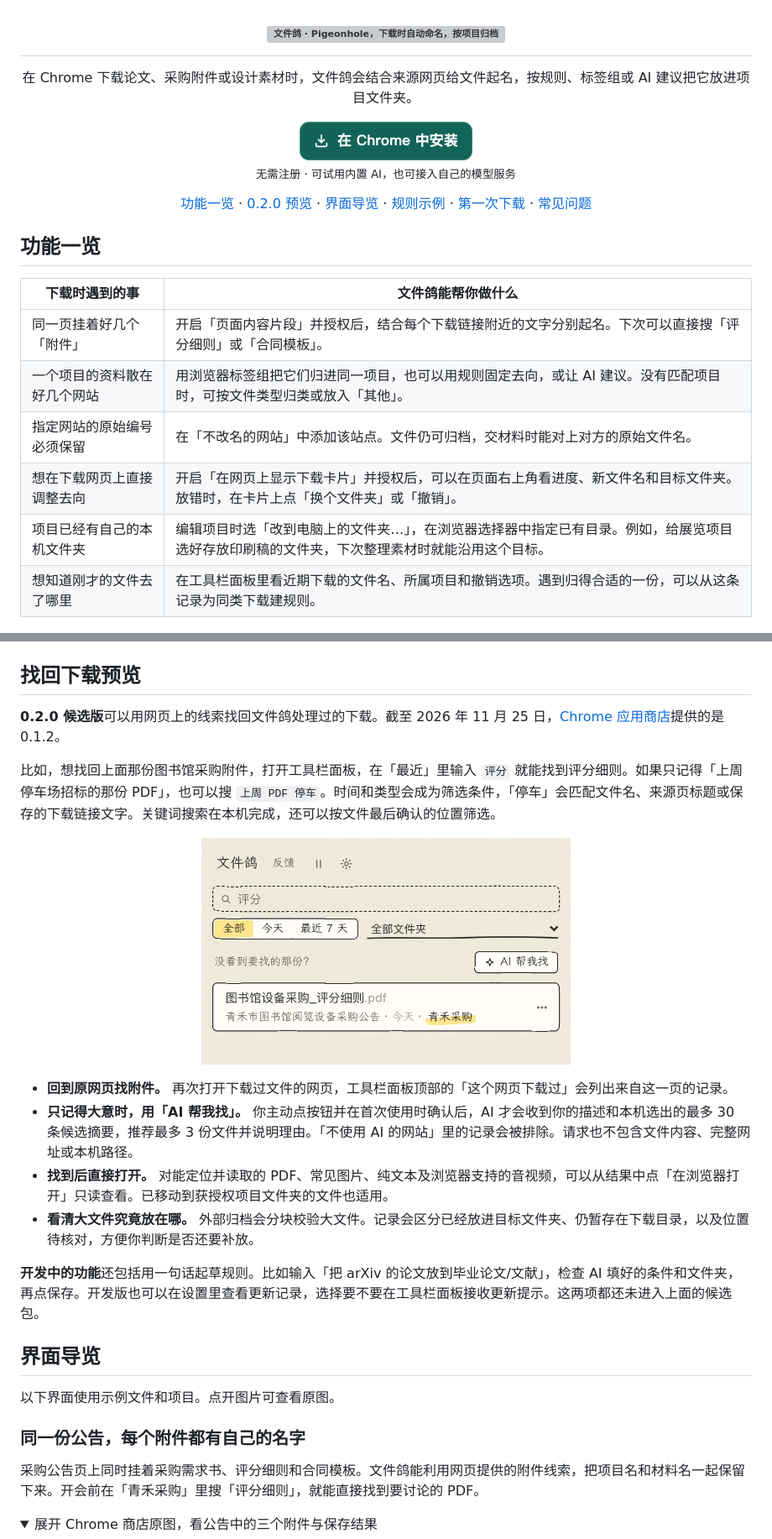
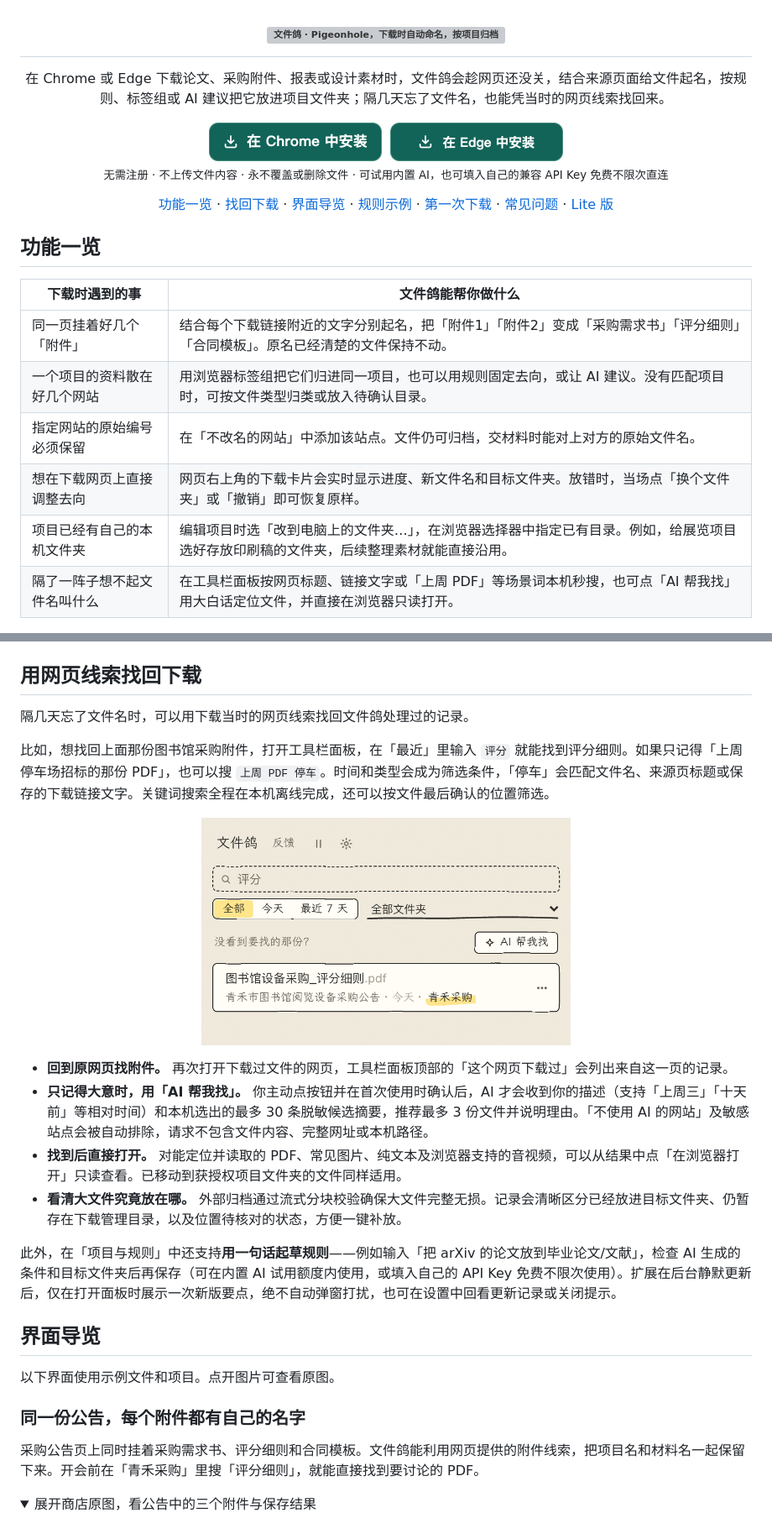
Before and after one commit to welsir/pigeonhole-lite, a Markdown page: README.md, 2 parts joined by grey strips. Shown at 84% size. Rendered like a GitHub page; pictures changed too: media/install-edge.png (added); folded sections open; grey boxes are pictures that could not be loaded.

Commit message:
同步 0.2.0 正式功能说明，补齐 Edge 安装入口、自带 Key 与社区反馈链接

```diff
--- a/README.md
+++ b/README.md
@@ -2,32 +2,32 @@
 
 <h1 align="center"><img src="media/pigeonhole-masthead.png" width="100%" alt="文件鸽 · Pigeonhole，下载时自动命名，按项目归档"></h1>
 
-<p align="center">在 Chrome 下载论文、采购附件或设计素材时，文件鸽会结合来源网页给文件起名，按规则、标签组或 AI 建议把它放进项目文件夹。</p>
+<p align="center">在 Chrome 或 Edge 下载论文、采购附件、报表或设计素材时，文件鸽会趁网页还没关，结合来源页面给文件起名，按规则、标签组或 AI 建议把它放进项目文件夹；隔几天忘了文件名，也能凭当时的网页线索找回来。</p>
 
-<p align="center"><a href="https://chromewebstore.google.com/detail/pigeonhole/ikjdcjgnlbealhahlogjidahhhlbcdhp?hl=zh-CN"><img src="media/install-chrome.png" width="206" height="46" alt="在 Chrome 应用商店安装文件鸽"></a><br>
-<sub>无需注册 · 可试用内置 AI，也可接入自己的模型服务</sub></p>
+<p align="center"><a href="https://chromewebstore.google.com/detail/pigeonhole/ikjdcjgnlbealhahlogjidahhhlbcdhp?hl=zh-CN"><img src="media/install-chrome.png" width="206" height="46" alt="在 Chrome 应用商店安装文件鸽"></a>&nbsp;&nbsp;<a href="https://microsoftedge.microsoft.com/addons/detail/pigeonhole/khbknbmdpigbjgojdodfelfgcnnjnljc?hl=zh-CN"><img src="media/install-edge.png" width="206" height="46" alt="在 Microsoft Edge 加载项安装文件鸽"></a><br>
+<sub>无需注册 · 不上传文件内容 · 永不覆盖或删除文件 · 可试用内置 AI，也可填入自己的兼容 API Key 免费不限次直连</sub></p>
 
-<p align="center"><a href="#功能一览">功能一览</a> · <a href="#找回下载预览">0.2.0 预览</a> · <a href="#界面导览">界面导览</a> · <a href="#归档规则示例">规则示例</a> · <a href="#第一次下载">第一次下载</a> · <a href="#常见问题">常见问题</a></p>
+<p align="center"><a href="#功能一览">功能一览</a> · <a href="#用网页线索找回下载">找回下载</a> · <a href="#界面导览">界面导览</a> · <a href="#归档规则示例">规则示例</a> · <a href="#第一次下载">第一次下载</a> · <a href="#常见问题">常见问题</a> · <a href="docs/lite.md">Lite 版</a></p>
 
 ## 功能一览
 
 | 下载时遇到的事 | 文件鸽能帮你做什么 |
 | --- | --- |
-| 同一页挂着好几个「附件」 | 开启「页面内容片段」并授权后，结合每个下载链接附近的文字分别起名。下次可以直接搜「评分细则」或「合同模板」。 |
-| 一个项目的资料散在好几个网站 | 用浏览器标签组把它们归进同一项目，也可以用规则固定去向，或让 AI 建议。没有匹配项目时，可按文件类型归类或放入「其他」。 |
+| 同一页挂着好几个「附件」 | 结合每个下载链接附近的文字分别起名，把「附件1」「附件2」变成「采购需求书」「评分细则」「合同模板」。原名已经清楚的文件保持不动。 |
+| 一个项目的资料散在好几个网站 | 用浏览器标签组把它们归进同一项目，也可以用规则固定去向，或让 AI 建议。没有匹配项目时，可按文件类型归类或放入待确认目录。 |
 | 指定网站的原始编号必须保留 | 在「不改名的网站」中添加该站点。文件仍可归档，交材料时能对上对方的原始文件名。 |
-| 想在下载网页上直接调整去向 | 开启「在网页上显示下载卡片」并授权后，可以在页面右上角看进度、新文件名和目标文件夹。放错时，在卡片上点「换个文件夹」或「撤销」。 |
-| 项目已经有自己的本机文件夹 | 编辑项目时选「改到电脑上的文件夹…」，在浏览器选择器中指定已有目录。例如，给展览项目选好存放印刷稿的文件夹，下次整理素材时就能沿用这个目标。 |
-| 想知道刚才的文件去了哪里 | 在工具栏面板里看近期下载的文件名、所属项目和撤销选项。遇到归得合适的一份，可以从这条记录为同类下载建规则。 |
+| 想在下载网页上直接调整去向 | 网页右上角的下载卡片会实时显示进度、新文件名和目标文件夹。放错时，当场点「换个文件夹」或「撤销」即可恢复原样。 |
+| 项目已经有自己的本机文件夹 | 编辑项目时选「改到电脑上的文件夹…」，在浏览器选择器中指定已有目录。例如，给展览项目选好存放印刷稿的文件夹，后续整理素材就能直接沿用。 |
+| 隔了一阵子想不起文件名叫什么 | 在工具栏面板按网页标题、链接文字或「上周 PDF」等场景词本机秒搜，也可点「AI 帮我找」用大白话定位文件，并直接在浏览器只读打开。 |
 
 <picture>
   <source media="(prefers-reduced-motion: reduce)" srcset="media/download-demo-still.png">
   <img src="media/download-demo.gif" alt="下载整理示例：公告里的附件2.pdf 保存为青禾采购文件夹里的图书馆设备采购_评分细则.pdf">
 </picture>
 
-## 找回下载预览
+## 用网页线索找回下载
 
-**0.2.0 候选版**可以用网页上的线索找回文件鸽处理过的下载。截至 2026 年 11 月 25 日，[Chrome 应用商店](https://chromewebstore.google.com/detail/pigeonhole/ikjdcjgnlbealhahlogjidahhhlbcdhp?hl=zh-CN)提供的是 0.1.2。
+隔几天忘了文件名时，可以用下载当时的网页线索找回文件鸽处理过的记录。
 
-比如，想找回上面那份图书馆采购附件，打开工具栏面板，在「最近」里输入 `评分` 就能找到评分细则。如果只记得「上周停车场招标的那份 PDF」，也可以搜 `上周 PDF 停车`。时间和类型会成为筛选条件，「停车」会匹配文件名、来源页标题或保存的下载链接文字。关键词搜索在本机完成，还可以按文件最后确认的位置筛选。
+比如，想找回上面那份图书馆采购附件，打开工具栏面板，在「最近」里输入 `评分` 就能找到评分细则。如果只记得「上周停车场招标的那份 PDF」，也可以搜 `上周 PDF 停车`。时间和类型会成为筛选条件，「停车」会匹配文件名、来源页标题或保存的下载链接文字。关键词搜索全程在本机离线完成，还可以按文件最后确认的位置筛选。
 
@@ -35,10 +35,10 @@
 
 - **回到原网页找附件。** 再次打开下载过文件的网页，工具栏面板顶部的「这个网页下载过」会列出来自这一页的记录。
-- **只记得大意时，用「AI 帮我找」。** 你主动点按钮并在首次使用时确认后，AI 才会收到你的描述和本机选出的最多 30 条候选摘要，推荐最多 3 份文件并说明理由。「不使用 AI 的网站」里的记录会被排除。请求也不包含文件内容、完整网址或本机路径。
-- **找到后直接打开。** 对能定位并读取的 PDF、常见图片、纯文本及浏览器支持的音视频，可以从结果中点「在浏览器打开」只读查看。已移动到获授权项目文件夹的文件也适用。
-- **看清大文件究竟放在哪。** 外部归档会分块校验大文件。记录会区分已经放进目标文件夹、仍暂存在下载目录，以及位置待核对，方便你判断是否还要补放。
+- **只记得大意时，用「AI 帮我找」。** 你主动点按钮并在首次使用时确认后，AI 才会收到你的描述（支持「上周三」「十天前」等相对时间）和本机选出的最多 30 条脱敏候选摘要，推荐最多 3 份文件并说明理由。「不使用 AI 的网站」及敏感站点会被自动排除，请求不包含文件内容、完整网址或本机路径。
+- **找到后直接打开。** 对能定位并读取的 PDF、常见图片、纯文本及浏览器支持的音视频，可以从结果中点「在浏览器打开」只读查看。已移动到获授权项目文件夹的文件同样适用。
+- **看清大文件究竟放在哪。** 外部归档通过流式分块校验确保大文件完整无损。记录会清晰区分已经放进目标文件夹、仍暂存在下载管理目录，以及位置待核对的状态，方便一键补放。
 
-**开发中的功能**还包括用一句话起草规则。比如输入「把 arXiv 的论文放到毕业论文/文献」，检查 AI 填好的条件和文件夹，再点保存。开发版也可以在设置里查看更新记录，选择要不要在工具栏面板接收更新提示。这两项都还未进入上面的候选包。
+此外，在「项目与规则」中还支持**用一句话起草规则**——例如输入「把 arXiv 的论文放到毕业论文/文献」，检查 AI 生成的条件和目标文件夹后再保存（可在内置 AI 试用额度内使用，或填入自己的 API Key 免费不限次使用）。扩展在后台静默更新后，仅在打开面板时展示一次新版要点，绝不自动弹窗打扰，也可在设置中回看更新记录或关闭提示。
 
 ## 界面导览
 
@@ -49,7 +49,7 @@
 采购公告页上同时挂着采购需求书、评分细则和合同模板。文件鸽能利用网页提供的附件线索，把项目名和材料名一起保留下来。开会前在「青禾采购」里搜「评分细则」，就能直接找到要讨论的 PDF。
 
 <details>
-<summary>展开 Chrome 商店原图，看公告中的三个附件与保存结果</summary>
+<summary>展开商店原图，看公告中的三个附件与保存结果</summary>
 
 [![同一份公告下的三份附件分别带上项目名和材料名](media/store-attachments.png)](media/store-attachments.png)
 
```
Also changed, not shown: other parts of README.md (+15 -12 lines), README.en.md (+30 -27 lines), media/en/install-edge.png (added).
